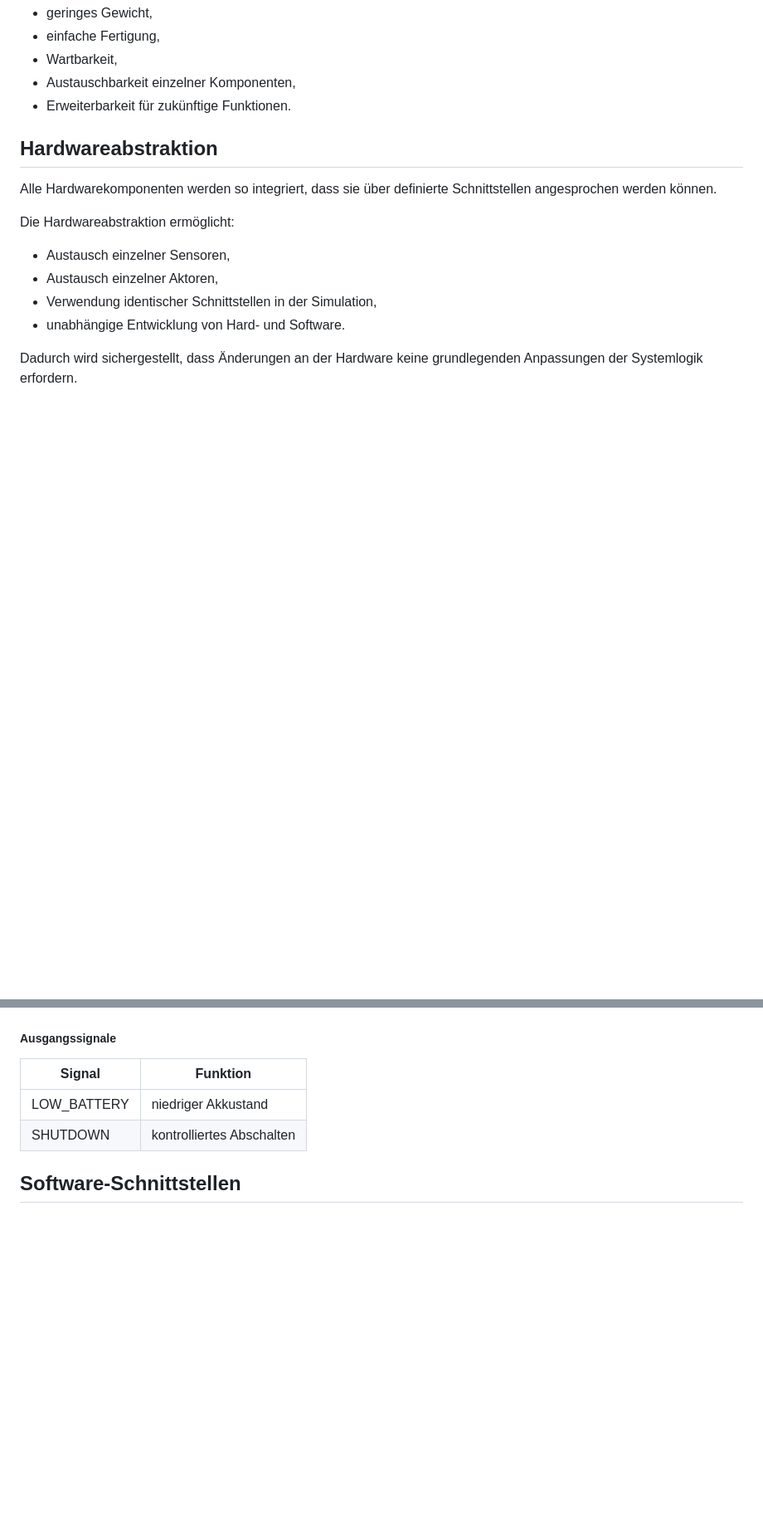
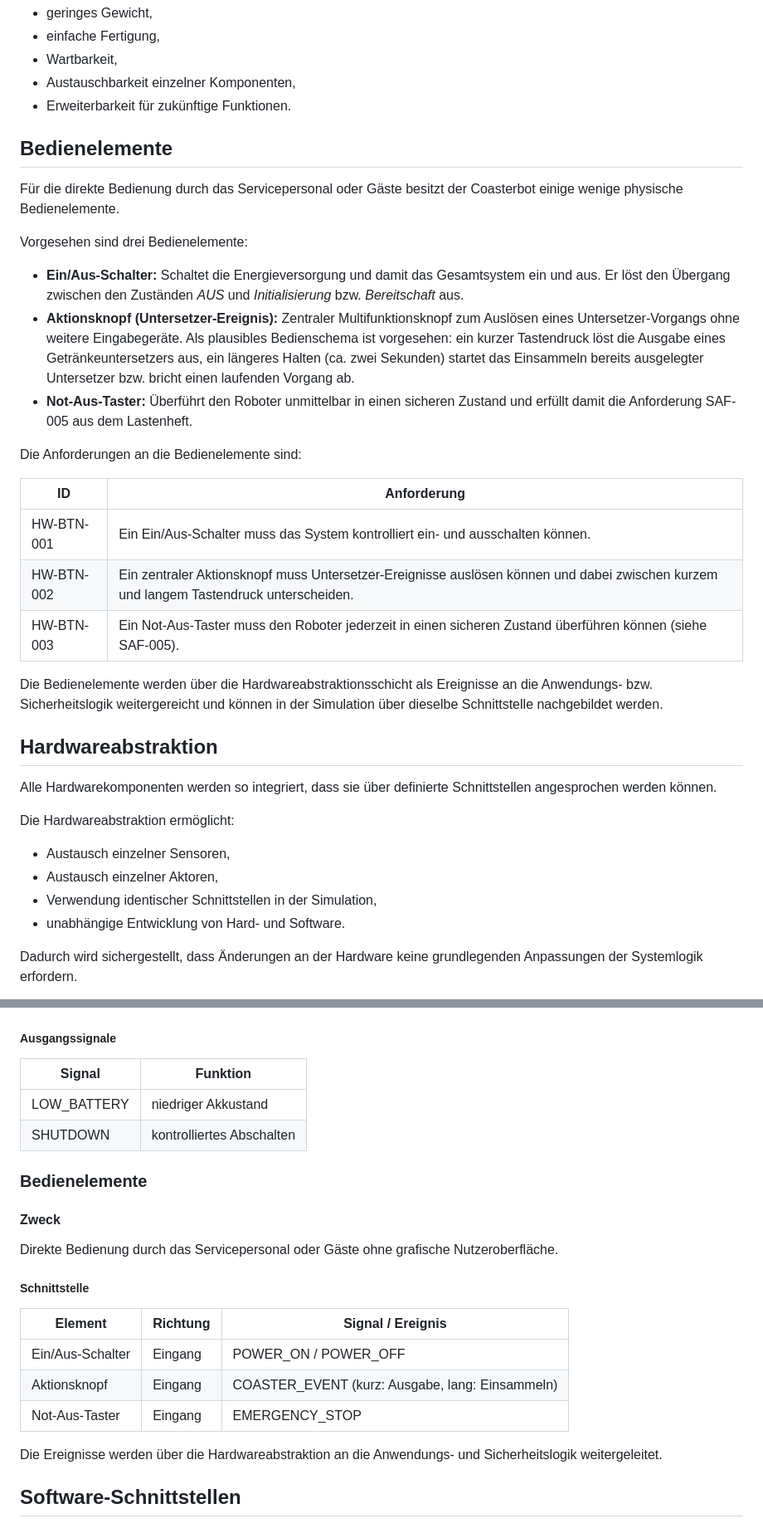
Before and after one commit to Project-CoasterBot/coasterbot, a Markdown page: M3_Produktentwicklung/Pflichtenheft/Pflichtenheft.md, 2 parts joined by grey strips. Shown at 83% size. Drawn GitHub-style; blank space fills up the shorter version.

Commit message:
Schalter und 2 Taster hinzugefügt, sodass Abbruch Anforderungen erfüllbar sind.

```diff
--- a/M3_Produktentwicklung/Pflichtenheft/Pflichtenheft.md
+++ b/M3_Produktentwicklung/Pflichtenheft/Pflichtenheft.md
@@ -510,6 +510,26 @@ Bei der Konstruktion werden insbesondere folgende Eigenschaften berücksichtigt:
 * Wartbarkeit,
 * Austauschbarkeit einzelner Komponenten,
 * Erweiterbarkeit für zukünftige Funktionen.
+
+## Bedienelemente
+
+Für die direkte Bedienung durch das Servicepersonal oder Gäste besitzt der Coasterbot einige wenige physische Bedienelemente.
+
+Vorgesehen sind drei Bedienelemente:
+
+* **Ein/Aus-Schalter:** Schaltet die Energieversorgung und damit das Gesamtsystem ein und aus. Er löst den Übergang zwischen den Zuständen *AUS* und *Initialisierung* bzw. *Bereitschaft* aus.
+* **Aktionsknopf (Untersetzer-Ereignis):** Zentraler Multifunktionsknopf zum Auslösen eines Untersetzer-Vorgangs ohne weitere Eingabegeräte. Als plausibles Bedienschema ist vorgesehen: ein kurzer Tastendruck löst die Ausgabe eines Getränkeuntersetzers aus, ein längeres Halten (ca. zwei Sekunden) startet das Einsammeln bereits ausgelegter Untersetzer bzw. bricht einen laufenden Vorgang ab.
+* **Not-Aus-Taster:** Überführt den Roboter unmittelbar in einen sicheren Zustand und erfüllt damit die Anforderung SAF-005 aus dem Lastenheft.
+
+Die Anforderungen an die Bedienelemente sind:
+
+| ID         | Anforderung                                                                                                                            |
+| ---------- | -------------------------------------------------------------------------------------------------------------------------------------- |
+| HW-BTN-001 | Ein Ein/Aus-Schalter muss das System kontrolliert ein- und ausschalten können.                                                         |
+| HW-BTN-002 | Ein zentraler Aktionsknopf muss Untersetzer-Ereignisse auslösen können und dabei zwischen kurzem und langem Tastendruck unterscheiden. |
+| HW-BTN-003 | Ein Not-Aus-Taster muss den Roboter jederzeit in einen sicheren Zustand überführen können (siehe SAF-005).                             |
+
+Die Bedienelemente werden über die Hardwareabstraktionsschicht als Ereignisse an die Anwendungs- bzw. Sicherheitslogik weitergereicht und können in der Simulation über dieselbe Schnittstelle nachgebildet werden.
 
 ## Hardwareabstraktion
 
@@ -2690,6 +2711,21 @@ Aufnahme und Ausgabe von Getränkeuntersetzern.
 | LOW_BATTERY | niedriger Akkustand       |
 | SHUTDOWN    | kontrolliertes Abschalten |
 
+### Bedienelemente
+
+#### Zweck
+
+Direkte Bedienung durch das Servicepersonal oder Gäste ohne grafische Nutzeroberfläche.
+
+##### Schnittstelle
+
+| Element          | Richtung | Signal / Ereignis                                |
+| ---------------- | -------- | ------------------------------------------------ |
+| Ein/Aus-Schalter | Eingang  | POWER_ON / POWER_OFF                             |
+| Aktionsknopf     | Eingang  | COASTER_EVENT (kurz: Ausgabe, lang: Einsammeln)  |
+| Not-Aus-Taster   | Eingang  | EMERGENCY_STOP                                   |
+
+Die Ereignisse werden über die Hardwareabstraktion an die Anwendungs- und Sicherheitslogik weitergeleitet.
 
 
 ## Software-Schnittstellen
```
Also changed, not shown: other parts of M3_Produktentwicklung/Pflichtenheft/Pflichtenheft.md (+1 -0 lines).
